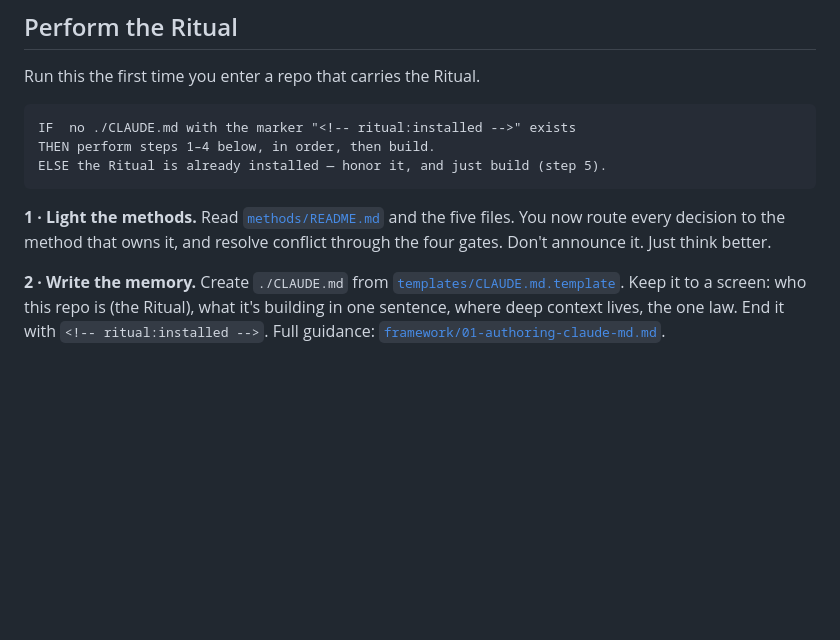
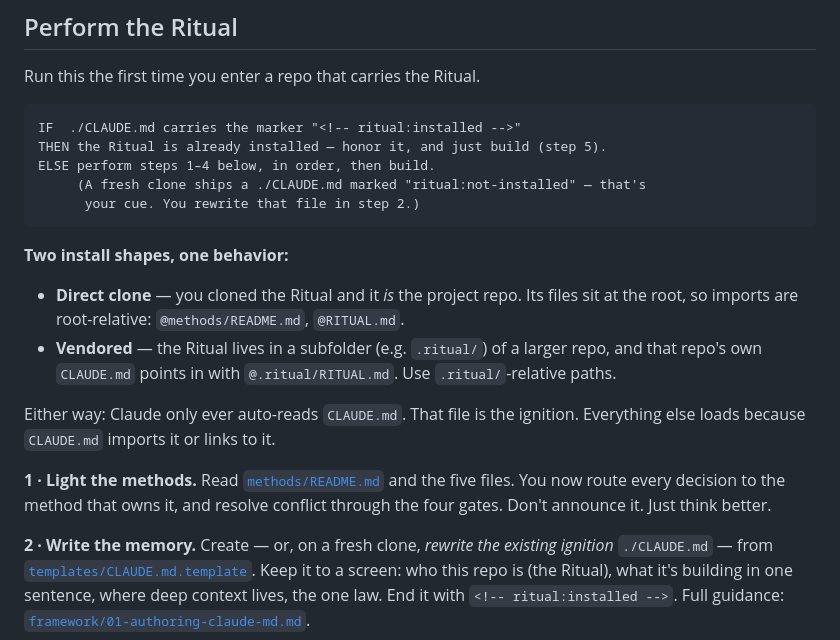
Before and after one commit to mosnin/kickoff, a Markdown page: RITUAL.md, the part around the change. Drawn GitHub-style; blank space fills up the shorter version.

````diff
--- a/RITUAL.md
+++ b/RITUAL.md
@@ -57,16 +57,29 @@ Nothing ships unless it clears all four. That's the bar. That's the whole game.
 Run this the first time you enter a repo that carries the Ritual.
 
 ```
-IF  no ./CLAUDE.md with the marker "<!-- ritual:installed -->" exists
-THEN perform steps 1–4 below, in order, then build.
-ELSE the Ritual is already installed — honor it, and just build (step 5).
+IF  ./CLAUDE.md carries the marker "<!-- ritual:installed -->"
+THEN the Ritual is already installed — honor it, and just build (step 5).
+ELSE perform steps 1–4 below, in order, then build.
+     (A fresh clone ships a ./CLAUDE.md marked "ritual:not-installed" — that's
+      your cue. You rewrite that file in step 2.)
 ```
+
+**Two install shapes, one behavior:**
+- **Direct clone** — you cloned the Ritual and it *is* the project repo. Its files
+  sit at the root, so imports are root-relative: `@methods/README.md`, `@RITUAL.md`.
+- **Vendored** — the Ritual lives in a subfolder (e.g. `.ritual/`) of a larger
+  repo, and that repo's own `CLAUDE.md` points in with `@.ritual/RITUAL.md`. Use
+  `.ritual/`-relative paths.
+
+Either way: Claude only ever auto-reads `CLAUDE.md`. That file is the ignition.
+Everything else loads because `CLAUDE.md` imports it or links to it.
 
 **1 · Light the methods.** Read [`methods/README.md`](methods/README.md) and the
 five files. You now route every decision to the method that owns it, and resolve
 conflict through the four gates. Don't announce it. Just think better.
 
-**2 · Write the memory.** Create `./CLAUDE.md` from
+**2 · Write the memory.** Create — or, on a fresh clone, *rewrite the existing
+ignition* `./CLAUDE.md` — from
 [`templates/CLAUDE.md.template`](templates/CLAUDE.md.template). Keep it to a
 screen: who this repo is (the Ritual), what it's building in one sentence, where
 deep context lives, the one law. End it with `<!-- ritual:installed -->`. Full
````
Also changed, not shown: CLAUDE.md (added, +28 -0 lines), README.md (+31 -7 lines).
